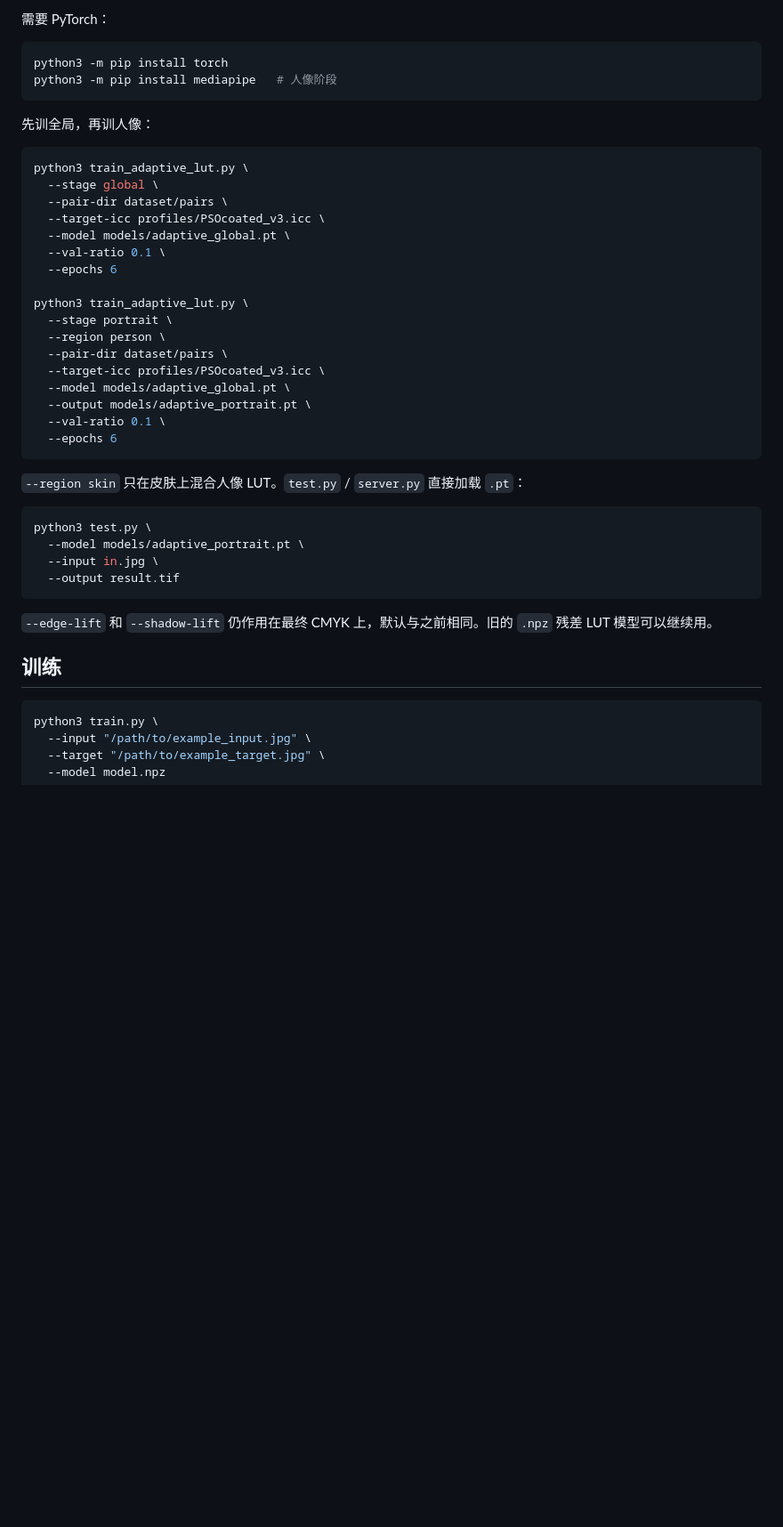
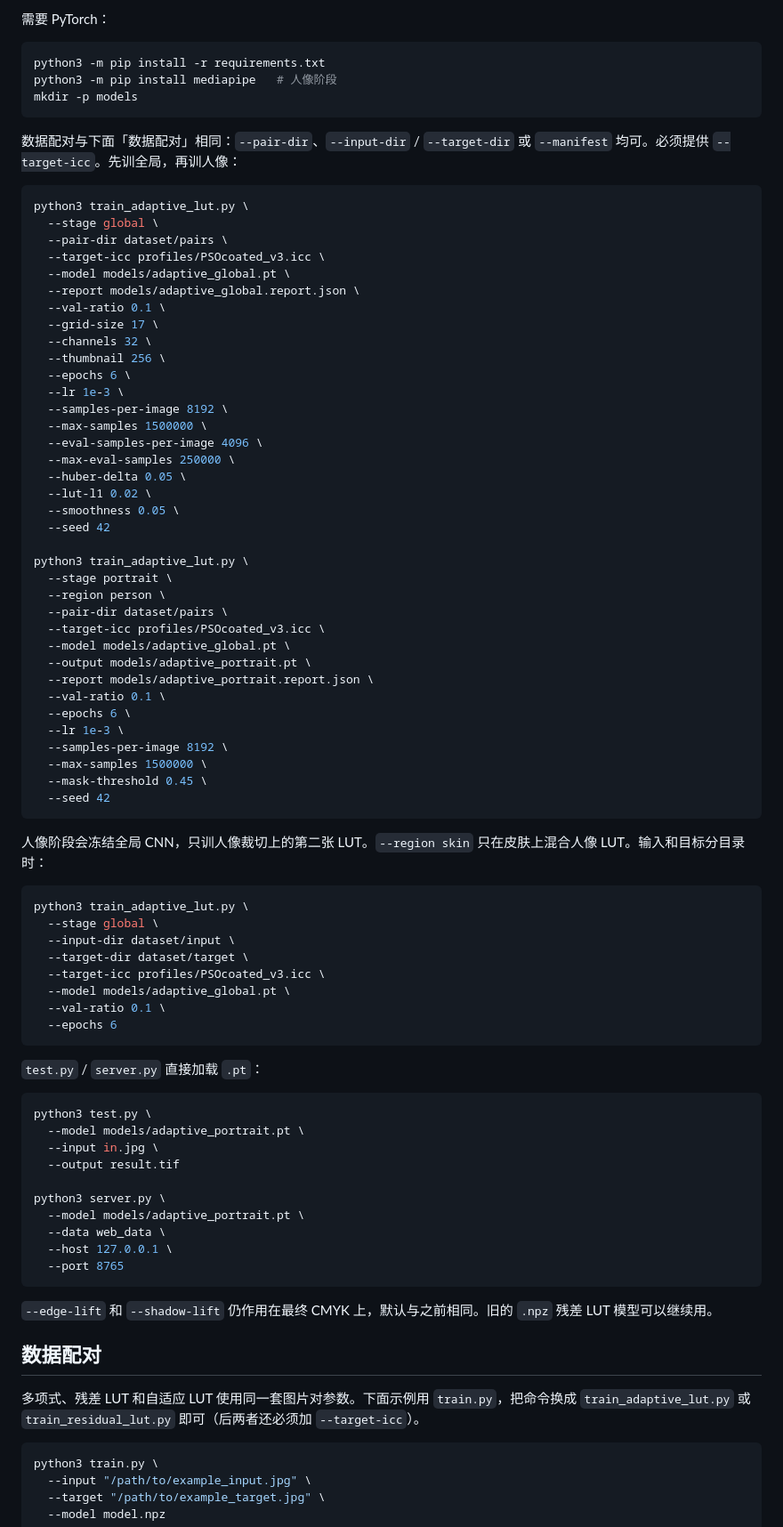
Before and after one commit to fireflycsq/color_trans, a Markdown page: README.md, the part around one of its changes. Shown at 89% size. Rendered like a GitHub page; blank space fills up the shorter version.

Commit message:
docs: 更新自适应 LUT 的完整训练和推理命令
Co-authored-by: Cursor <cursoragent@cursor.com>

````diff
--- a/README.md
+++ b/README.md
@@ -17,11 +17,12 @@ Input RGB
 需要 PyTorch：
 
 ```bash
-python3 -m pip install torch
+python3 -m pip install -r requirements.txt
 python3 -m pip install mediapipe   # 人像阶段
+mkdir -p models
 ```
 
-先训全局，再训人像：
+数据配对与下面「数据配对」相同：`--pair-dir`、`--input-dir` / `--target-dir` 或 `--manifest` 均可。必须提供 `--target-icc`。先训全局，再训人像：
 
 ```bash
 python3 train_adaptive_lut.py \
@@ -29,8 +30,21 @@ python3 train_adaptive_lut.py \
   --pair-dir dataset/pairs \
   --target-icc profiles/PSOcoated_v3.icc \
   --model models/adaptive_global.pt \
+  --report models/adaptive_global.report.json \
   --val-ratio 0.1 \
-  --epochs 6
+  --grid-size 17 \
+  --channels 32 \
+  --thumbnail 256 \
+  --epochs 6 \
+  --lr 1e-3 \
+  --samples-per-image 8192 \
+  --max-samples 1500000 \
+  --eval-samples-per-image 4096 \
+  --max-eval-samples 250000 \
+  --huber-delta 0.05 \
+  --lut-l1 0.02 \
+  --smoothness 0.05 \
+  --seed 42
 
 python3 train_adaptive_lut.py \
   --stage portrait \
@@ -39,22 +53,49 @@ python3 train_adaptive_lut.py \
   --target-icc profiles/PSOcoated_v3.icc \
   --model models/adaptive_global.pt \
   --output models/adaptive_portrait.pt \
+  --report models/adaptive_portrait.report.json \
+  --val-ratio 0.1 \
+  --epochs 6 \
+  --lr 1e-3 \
+  --samples-per-image 8192 \
+  --max-samples 1500000 \
+  --mask-threshold 0.45 \
+  --seed 42
+```
+
+人像阶段会冻结全局 CNN，只训人像裁切上的第二张 LUT。`--region skin` 只在皮肤上混合人像 LUT。输入和目标分目录时：
+
+```bash
+python3 train_adaptive_lut.py \
+  --stage global \
+  --input-dir dataset/input \
+  --target-dir dataset/target \
+  --target-icc profiles/PSOcoated_v3.icc \
+  --model models/adaptive_global.pt \
   --val-ratio 0.1 \
   --epochs 6
 ```
 
-`--region skin` 只在皮肤上混合人像 LUT。`test.py` / `server.py` 直接加载 `.pt`：
+`test.py` / `server.py` 直接加载 `.pt`：
 
 ```bash
 python3 test.py \
   --model models/adaptive_portrait.pt \
   --input in.jpg \
   --output result.tif
+
+python3 server.py \
+  --model models/adaptive_portrait.pt \
+  --data web_data \
+  --host 127.0.0.1 \
+  --port 8765
 ```
 
 `--edge-lift` 和 `--shadow-lift` 仍作用在最终 CMYK 上，默认与之前相同。旧的 `.npz` 残差 LUT 模型可以继续用。
 
-## 训练
+## 数据配对
+
+多项式、残差 LUT 和自适应 LUT 使用同一套图片对参数。下面示例用 `train.py`，把命令换成 `train_adaptive_lut.py` 或 `train_residual_lut.py` 即可（后两者还必须加 `--target-icc`）。
 
 ```bash
 python3 train.py \
````
Also changed, not shown: other parts of README.md (+4 -5 lines).
